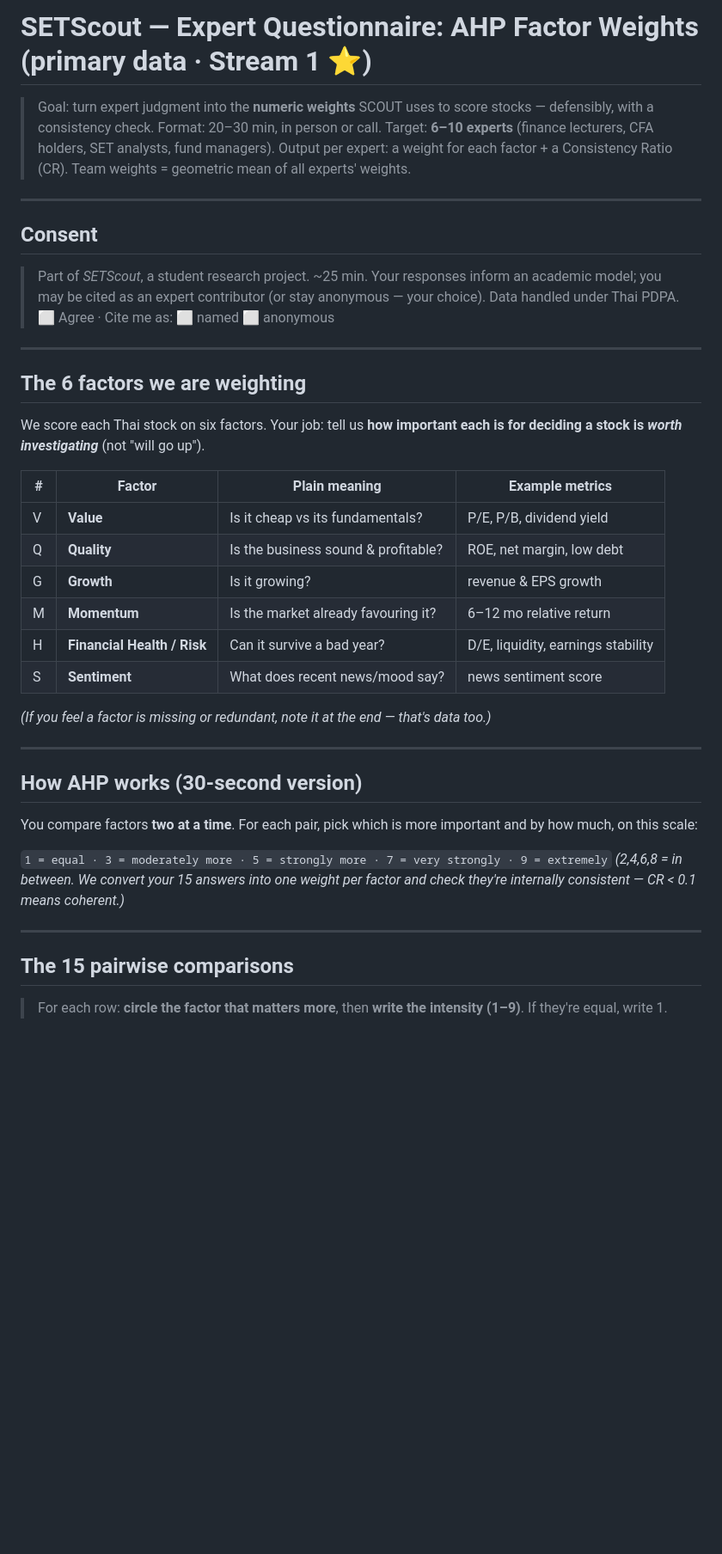
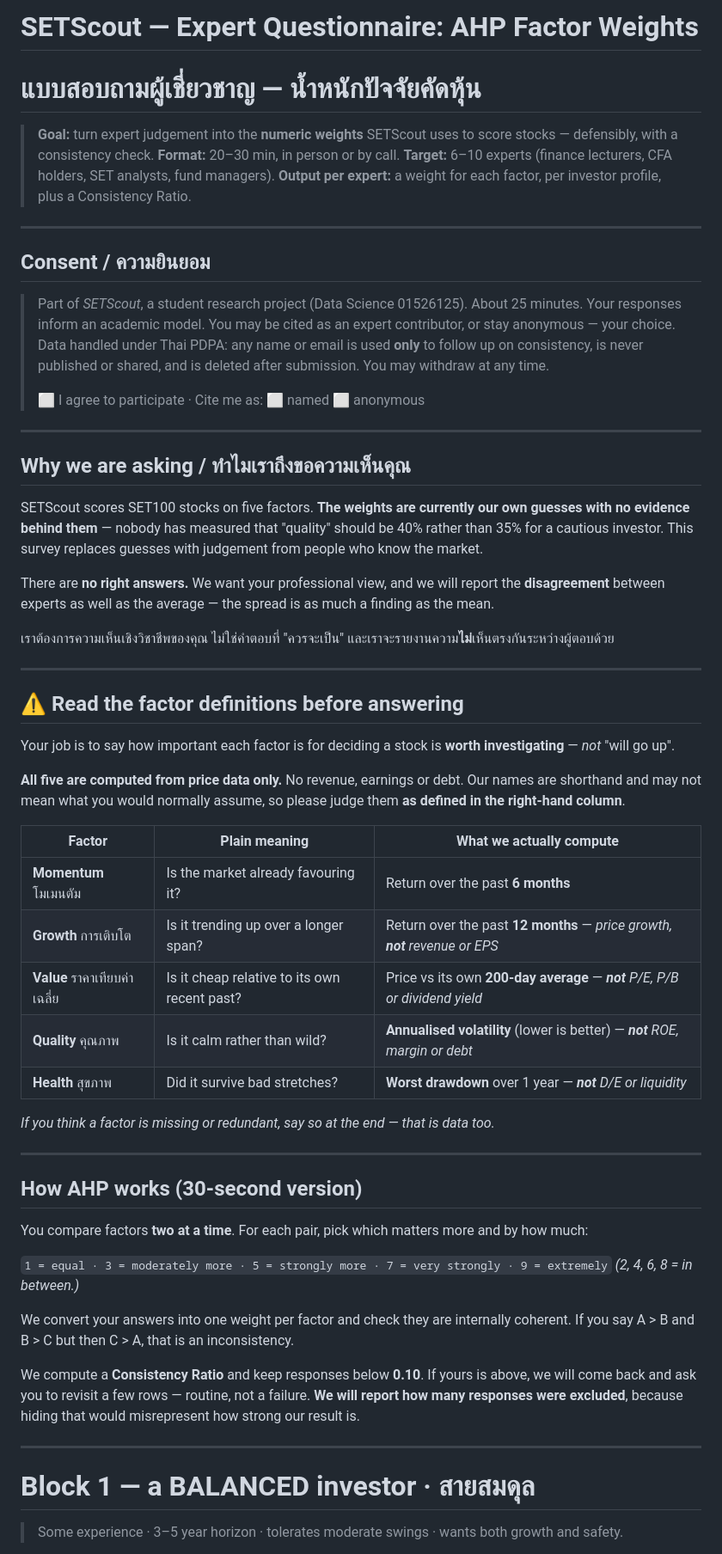
Before and after one commit to pakkaponpoth/datascience-equity-research, a Markdown page: research/expert-ahp.md, the part around one of its changes. Shown at 86% size. Drawn GitHub-style; blank space fills up the shorter version.

```diff
--- a/research/expert-ahp.md
+++ b/research/expert-ahp.md
@@ -1,53 +1,85 @@
-# SETScout — Expert Questionnaire: AHP Factor Weights (primary data · Stream 1 ⭐)
+# SETScout — Expert Questionnaire: AHP Factor Weights
+# แบบสอบถามผู้เชี่ยวชาญ — น้ำหนักปัจจัยคัดหุ้น
 
-> Goal: turn expert judgment into the **numeric weights** SCOUT uses to score
-> stocks — defensibly, with a consistency check.
-> Format: 20–30 min, in person or call. Target: **6–10 experts** (finance
-> lecturers, CFA holders, SET analysts, fund managers).
-> Output per expert: a weight for each factor + a Consistency Ratio (CR).
-> Team weights = geometric mean of all experts' weights.
+> **Goal:** turn expert judgement into the **numeric weights** SETScout uses to
+> score stocks — defensibly, with a consistency check.
+> **Format:** 20–30 min, in person or by call. **Target:** 6–10 experts
+> (finance lecturers, CFA holders, SET analysts, fund managers).
+> **Output per expert:** a weight for each factor, per investor profile, plus a
+> Consistency Ratio.
 
 ---
 
-## Consent
+## Consent / ความยินยอม
 
-> Part of *SETScout*, a student research project. ~25 min. Your responses inform
-> an academic model; you may be cited as an expert contributor (or stay anonymous
-> — your choice). Data handled under Thai PDPA. ⬜ Agree · Cite me as: ⬜ named ⬜ anonymous
+> Part of *SETScout*, a student research project (Data Science 01526125). About
+> 25 minutes. Your responses inform an academic model. You may be cited as an
+> expert contributor, or stay anonymous — your choice. Data handled under Thai
+> PDPA: any name or email is used **only** to follow up on consistency, is never
+> published or shared, and is deleted after submission. You may withdraw at any
+> time.
+>
+> ⬜ I agree to participate  ·  Cite me as: ⬜ named ⬜ anonymous
 
 ---
 
-## The 6 factors we are weighting
+## Why we are asking / ทำไมเราถึงขอความเห็นคุณ
 
-We score each Thai stock on six factors. Your job: tell us **how important each
-is for deciding a stock is *worth investigating*** (not "will go up").
+SETScout scores SET100 stocks on five factors. **The weights are currently our
+own guesses with no evidence behind them** — nobody has measured that "quality"
+should be 40% rather than 35% for a cautious investor. This survey replaces
+guesses with judgement from people who know the market.
 
-| # | Factor | Plain meaning | Example metrics |
-|---|---|---|---|
-| V | **Value** | Is it cheap vs its fundamentals? | P/E, P/B, dividend yield |
-| Q | **Quality** | Is the business sound & profitable? | ROE, net margin, low debt |
-| G | **Growth** | Is it growing? | revenue & EPS growth |
-| M | **Momentum** | Is the market already favouring it? | 6–12 mo relative return |
-| H | **Financial Health / Risk** | Can it survive a bad year? | D/E, liquidity, earnings stability |
-| S | **Sentiment** | What does recent news/mood say? | news sentiment score |
+There are **no right answers.** We want your professional view, and we will
+report the **disagreement** between experts as well as the average — the spread
+is as much a finding as the mean.
 
-*(If you feel a factor is missing or redundant, note it at the end — that's data too.)*
+เราต้องการความเห็นเชิงวิชาชีพของคุณ ไม่ใช่คำตอบที่ "ควรจะเป็น"
+และเราจะรายงานความ**ไม่**เห็นตรงกันระหว่างผู้ตอบด้วย
+
+---
+
+## ⚠️ Read the factor definitions before answering
+
+Your job is to say how important each factor is for deciding a stock is
+**worth investigating** — *not* "will go up".
+
+**All five are computed from price data only.** No revenue, earnings or debt.
+Our names are shorthand and may not mean what you would normally assume, so
+please judge them **as defined in the right-hand column**.
+
+| Factor | Plain meaning | **What we actually compute** |
+|---|---|---|
+| **Momentum** โมเมนตัม | Is the market already favouring it? | Return over the past **6 months** |
+| **Growth** การเติบโต | Is it trending up over a longer span? | Return over the past **12 months** — *price growth, **not** revenue or EPS* |
+| **Value** ราคาเทียบค่าเฉลี่ย | Is it cheap relative to its own recent past? | Price vs its own **200-day average** — ***not** P/E, P/B or dividend yield* |
+| **Quality** คุณภาพ | Is it calm rather than wild? | **Annualised volatility** (lower is better) — ***not** ROE, margin or debt* |
+| **Health** สุขภาพ | Did it survive bad stretches? | **Worst drawdown** over 1 year — ***not** D/E or liquidity* |
+
+*If you think a factor is missing or redundant, say so at the end — that is data too.*
 
 ---
 
 ## How AHP works (30-second version)
 
-You compare factors **two at a time**. For each pair, pick which is more important
-and by how much, on this scale:
+You compare factors **two at a time**. For each pair, pick which matters more and
+by how much:
 
 `1 = equal · 3 = moderately more · 5 = strongly more · 7 = very strongly · 9 = extremely`
-*(2,4,6,8 = in between. We convert your 15 answers into one weight per factor and
-check they're internally consistent — CR < 0.1 means coherent.)*
+*(2, 4, 6, 8 = in between.)*
+
+We convert your answers into one weight per factor and check they are internally
+coherent. If you say A > B and B > C but then C > A, that is an inconsistency.
+
+We compute a **Consistency Ratio** and keep responses below **0.10**. If yours is
+above, we will come back and ask you to revisit a few rows — routine, not a
+failure. **We will report how many responses were excluded**, because hiding that
+would misrepresent how strong our result is.
 
 ---
 
-## The 15 pairwise comparisons
+# Block 1 — a BALANCED investor  ·  สายสมดุล
 
-> For each row: **circle the factor that matters more**, then **write the intensity (1–9)**.
-> If they're equal, write 1.
+> Some experience · 3–5 year horizon · tolerates moderate swings · wants both
+> growth and safety.
 
```
Also changed, not shown: other parts of research/expert-ahp.md (+121 -32 lines), research/READ-BEFORE-SENDING-THE-SURVEY.md (deleted, +0 -82 lines), research/expert-ahp-engine-aligned.md (deleted, +0 -204 lines).
